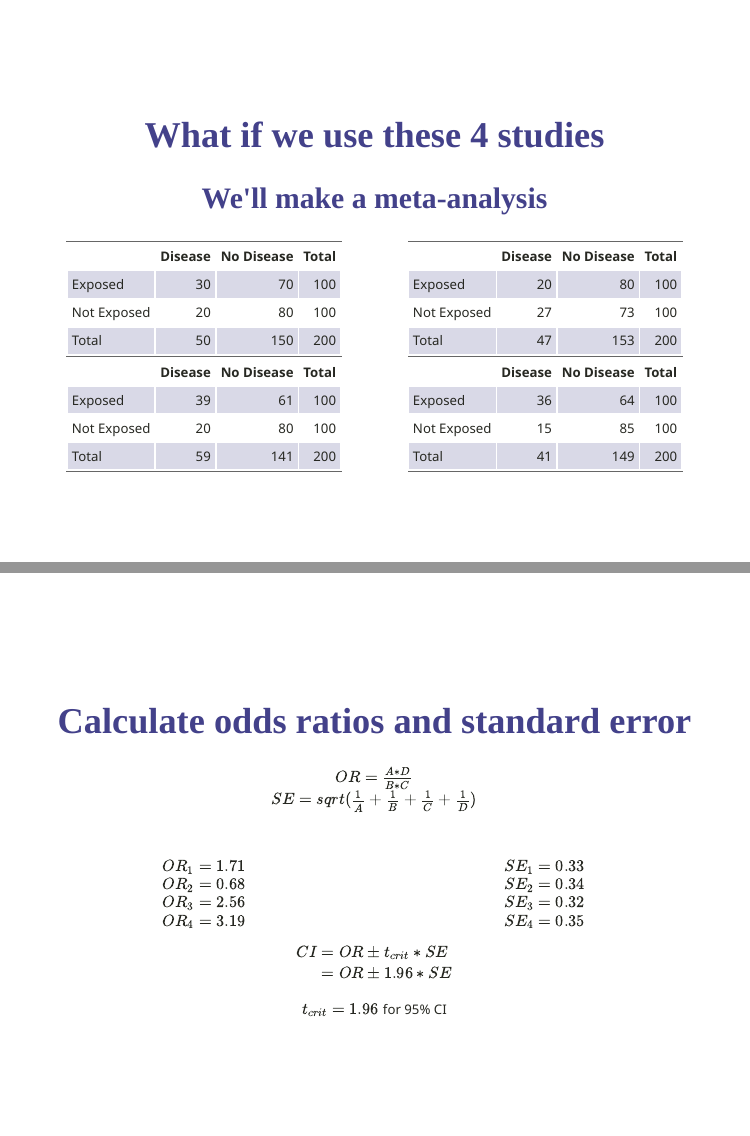
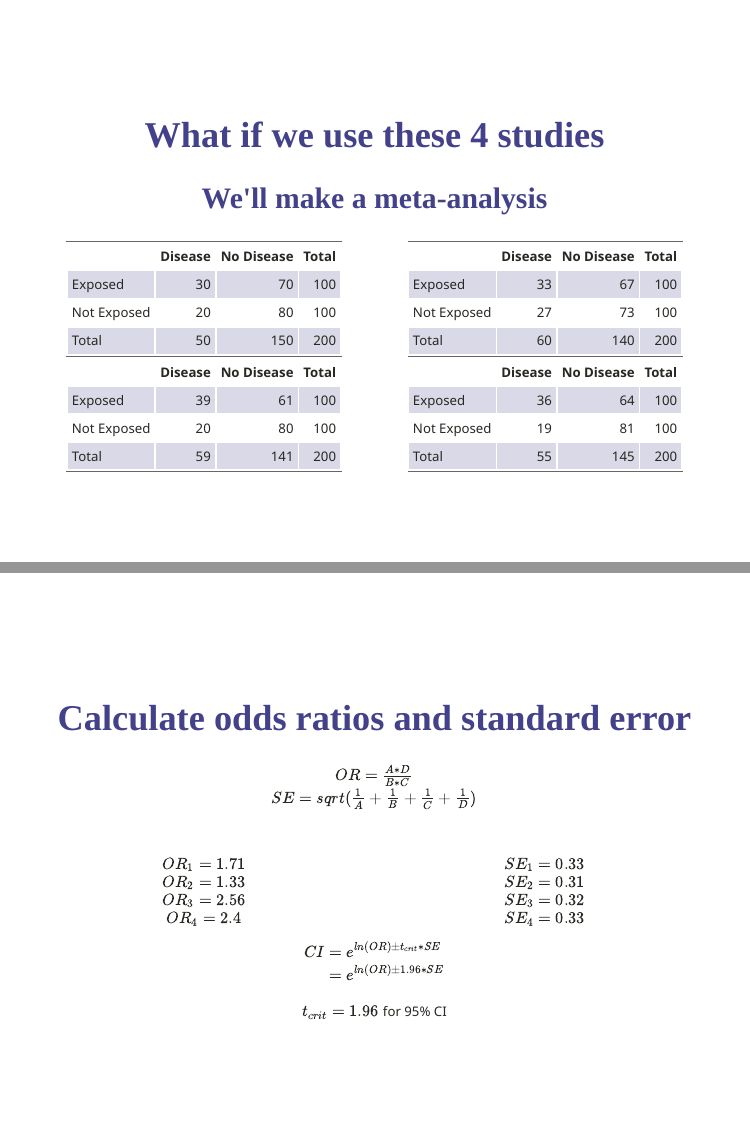
Before and after one commit to ausmeyer/systematic_review, an R Markdown document (index.Rmd): pages 38 and 39 of 53, joined at a grey line. The pictures show the slides in the output file index.html that the author committed with the source; the slides are laid out offline by our stand-in for remark.js, each with all of its steps uncovered, in fonts that may differ from those the slides ask for, and without slide numbers, shadows or browser add-ons.

Commit message:
Bug fixes

````diff
--- a/index.Rmd
+++ b/index.Rmd
@@ -599,9 +599,9 @@ cat('
 cat('
 <table>
 <tr><th align="left"></th><th align="right">Disease</th><th align="right">No Disease</th><th align="right">Total</th></tr>
-<tr><td align="left">Exposed</td><td align="right">20</td><td align="right">80</td><td align="right">100</td></tr>
+<tr><td align="left">Exposed</td><td align="right">33</td><td align="right">67</td><td align="right">100</td></tr>
 <tr><td align="left">Not Exposed</td><td align="right">27</td><td align="right">73</td><td align="right">100</td></tr>
-<tr><td align="left">Total</td><td align="right">47</td><td align="right">153</td><td align="right">200</td></tr>
+<tr><td align="left">Total</td><td align="right">60</td><td align="right">140</td><td align="right">200</td></tr>
 </table>
 ')
 ```
@@ -611,8 +611,8 @@ cat('
 <table>
 <tr><th align="left"></th><th align="right">Disease</th><th align="right">No Disease</th><th align="right">Total</th></tr>
 <tr><td align="left">Exposed</td><td align="right">36</td><td align="right">64</td><td align="right">100</td></tr>
-<tr><td align="left">Not Exposed</td><td align="right">15</td><td align="right">85</td><td align="right">100</td></tr>
-<tr><td align="left">Total</td><td align="right">41</td><td align="right">149</td><td align="right">200</td></tr>
+<tr><td align="left">Not Exposed</td><td align="right">19</td><td align="right">81</td><td align="right">100</td></tr>
+<tr><td align="left">Total</td><td align="right">55</td><td align="right">145</td><td align="right">200</td></tr>
 </table>
 ')
 ```
@@ -630,9 +630,9 @@ $SE = sqrt(\frac{1}{A} + \frac{1}{B} + \frac{1}{C} + \frac{1}{D})$<br><br>
 .pull-left[
 ```{r}
 OR.1 <- (30 * 80) / (20 * 70)
-OR.2 <- (20 * 73) / (27 * 80)
+OR.2 <- (33 * 73) / (27 * 67)
 OR.3 <- (39 * 80) / (20 * 61)
-OR.4 <- (36 * 85) / (15 * 64)
+OR.4 <- (36 * 81) / (19 * 64)
 ```
 $OR_1 = `r round(OR.1, 2)`$<br>
 $OR_2 = `r round(OR.2, 2)`$<br>
@@ -643,9 +643,9 @@ $OR_4 = `r round(OR.4, 2)`$<br>
 .pull-right[
 ```{r}
 se.1 <- sqrt(1/30 + 1/80 + 1/20 + 1/70)
-se.2 <- sqrt(1/20 + 1/73 + 1/27 + 1/80)
+se.2 <- sqrt(1/33 + 1/73 + 1/27 + 1/67)
 se.3 <- sqrt(1/39 + 1/80 + 1/20 + 1/61)
-se.4 <- sqrt(1/36 + 1/85 + 1/15 + 1/64)
+se.4 <- sqrt(1/36 + 1/81 + 1/19 + 1/64)
 ```
 $SE_1 = `r round(se.1, 2)`$<br>
 $SE_2 = `r round(se.2, 2)`$<br>
@@ -653,7 +653,7 @@ $SE_3 = `r round(se.3, 2)`$<br>
 $SE_4 = `r round(se.4, 2)`$<br>
 ]
 
-$\begin{equation} \begin{split} CI & = OR \pm t_{crit} * SE \\ & = OR \pm 1.96 * SE \end{split} \end{equation}$<br><br>
+$\begin{equation} \begin{split} CI & = e^{ln(OR) \pm t_{crit} * SE} \\ & = e^{ln(OR) \pm 1.96 * SE} \end{split} \end{equation}$<br><br>
 $t_{crit} = 1.96$ for 95% CI
 
 ---
````
Also changed, not shown: index.html, index_files/figure-html/forest-1.png, index_files/figure-html/i2-1.png, index.Rmd (10 more changed lines).
